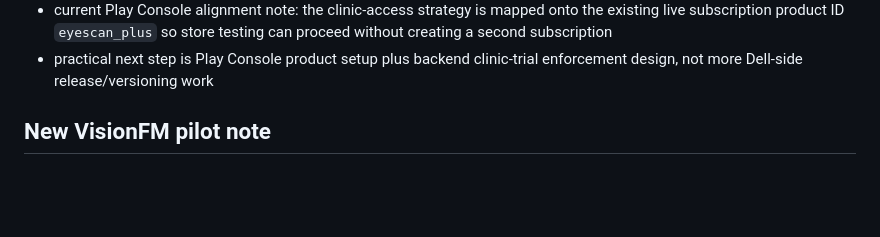
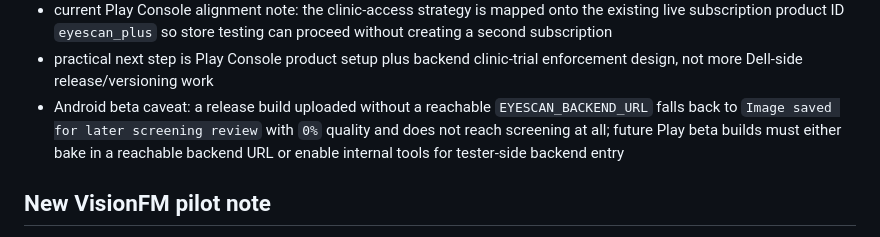
Before and after one commit to bharat2680/Eye-Scan-App-Shared---Handoff, a Markdown page: docs/CODEX_HANDOFF.md, the part around the change. Drawn GitHub-style; blank space fills up the shorter version.

Commit message:
Document Android beta backend caveat

```diff
--- a/docs/CODEX_HANDOFF.md
+++ b/docs/CODEX_HANDOFF.md
@@ -92,6 +92,11 @@ specific evaluation-only outputs.
   second subscription
 - practical next step is Play Console product setup plus backend clinic-trial
   enforcement design, not more Dell-side release/versioning work
+- Android beta caveat:
+  a release build uploaded without a reachable `EYESCAN_BACKEND_URL` falls
+  back to `Image saved for later screening review` with `0%` quality and does
+  not reach screening at all; future Play beta builds must either bake in a
+  reachable backend URL or enable internal tools for tester-side backend entry
 
 ## New VisionFM pilot note
 
```
